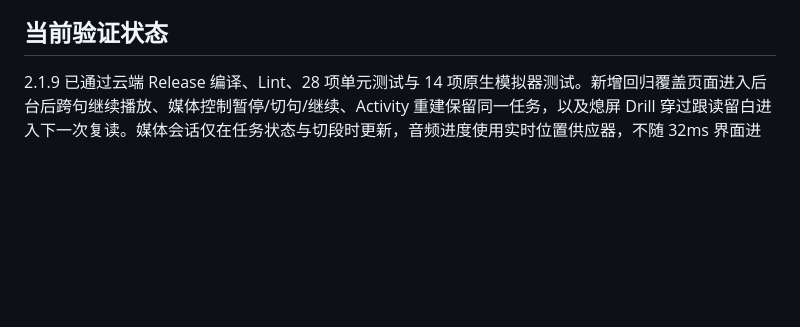
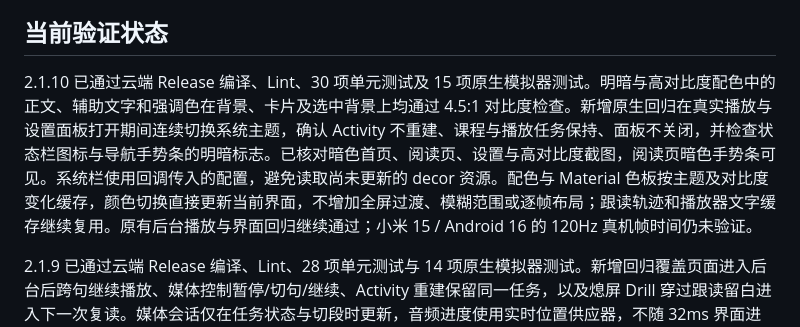
Before and after one commit to laughingxyw-arch/Rachels_English, a Markdown page: docs/performance.md, the part around the change. GitHub-like rendering; blank space fills up the shorter version.

Commit message:
Record verified system theme changes, contrast and system bar screenshots

```diff
--- a/docs/performance.md
+++ b/docs/performance.md
@@ -30,6 +30,8 @@
 
 ## 当前验证状态
 
+2.1.10 已通过云端 Release 编译、Lint、30 项单元测试及 15 项原生模拟器测试。明暗与高对比度配色中的正文、辅助文字和强调色在背景、卡片及选中背景上均通过 4.5:1 对比度检查。新增原生回归在真实播放与设置面板打开期间连续切换系统主题，确认 Activity 不重建、课程与播放任务保持、面板不关闭，并检查状态栏图标与导航手势条的明暗标志。已核对暗色首页、阅读页、设置与高对比度截图，阅读页暗色手势条可见。系统栏使用回调传入的配置，避免读取尚未更新的 decor 资源。配色与 Material 色板按主题及对比度变化缓存，颜色切换直接更新当前界面，不增加全屏过渡、模糊范围或逐帧布局；跟读轨迹和播放器文字缓存继续复用。原有后台播放与界面回归继续通过；小米 15 / Android 16 的 120Hz 真机帧时间仍未验证。
+
 2.1.9 已通过云端 Release 编译、Lint、28 项单元测试与 14 项原生模拟器测试。新增回归覆盖页面进入后台后跨句继续播放、媒体控制暂停/切句/继续、Activity 重建保留同一任务，以及熄屏 Drill 穿过跟读留白进入下一次复读。媒体会话仅在任务状态与切段时更新，音频进度使用实时位置供应器，不随 32ms 界面进度重建通知；后台进度轮询降至 100ms，留白以单调时钟截止时间计时并仅在必要期间持有带超时的唤醒锁。音频启动排在前台通知提交之后，暂停、停止与切段会取消尚未执行的启动。动画、共享元素、布局与材质绘制没有新增计算；原有 12 项界面与播放回归继续通过。小米 15 / Android 16 的后台省电策略与 120Hz 真机帧时间仍未验证。
 
 2.1.8 已通过云端 Release 编译、25 项单元测试和 12 项原生模拟器测试。新增播放器模式滚轮回归覆盖中间位置、连续点击保持向下运动、48dp 点击高度，以及设置行按住前后的背景像素一致。滚轮文字布局缓存复用，位移只在绘制阶段读取，减少动态效果时直接切换；不增加模糊过滤范围。恢复阅读位置在首次列表布局前确定；逐帧回归覆盖首次布局、完整进入转场及结束后的稳定位置，不出现顶部到上次句子的二次滚动，随后播放换句仍能自动跟随。新增真实坐标触摸回归在返回落地的首个可见帧点击课程，覆盖按钮/侧滑返回后立即进入同一课程及另一课程；加载竞争回归覆盖新请求仍在等待和同一课程新实例已完成两种情况。目标页面触摸层级只随导航目标改变，不增加逐帧计算。新增回归逐帧检查 Tower Bridge 共享标题保持一行、进入与返回途中时长标签具有中间透明度，并验证真实音频切段后总任务进度保留、单句与无限循环不暴露进度条。任务时间轴按音频与留白预计算，进度查询为 O(1)；标签透明度和播放器填充动画在图形层/绘制阶段读取，不增加模糊过滤范围。
```
